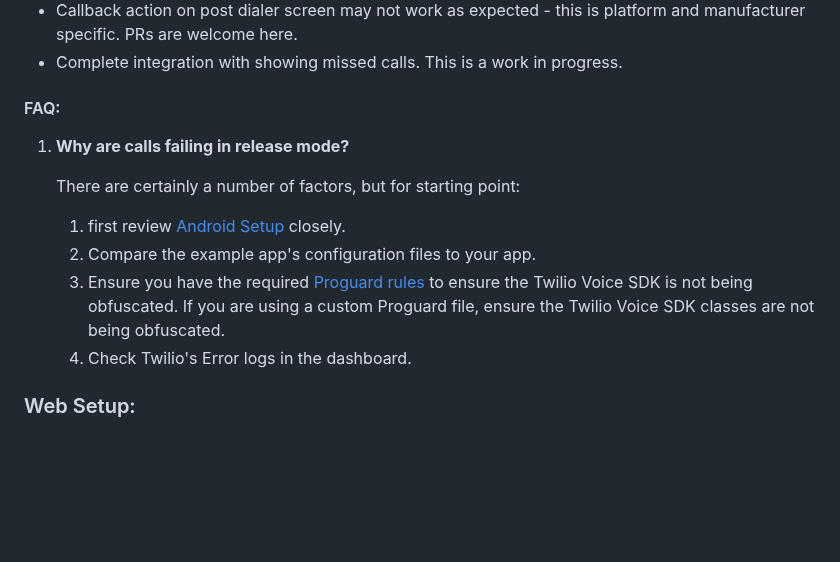
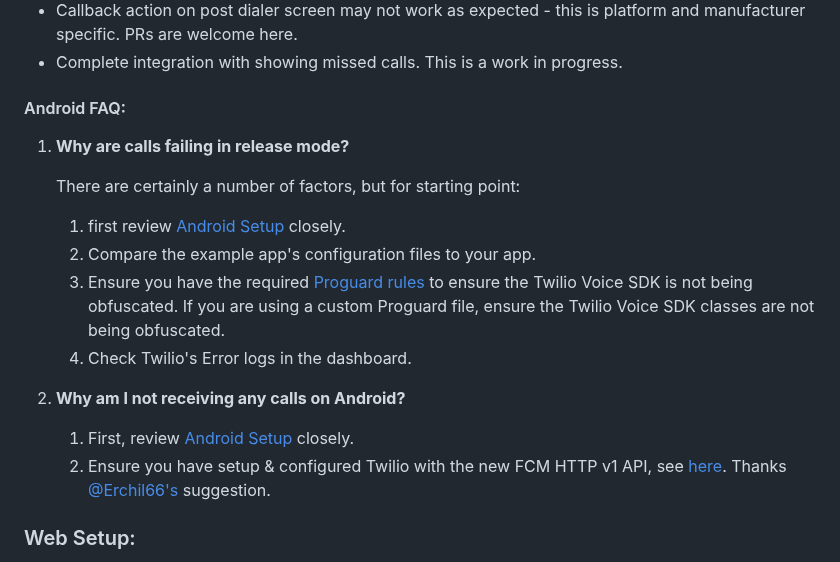
Before and after one commit to cybex-dev/twilio_voice, a Markdown page: README.md, the part around the change. Drawn GitHub-style; blank space fills up the shorter version.

Commit message:
docs: update README FAQ

```diff
--- a/README.md
+++ b/README.md
@@ -189,7 +189,7 @@ See [example](https://github.com/cybex-dev/twilio_voice/blob/master/example/andr
 - Callback action on post dialer screen may not work as expected - this is platform and manufacturer specific. PRs are welcome here.
 - Complete integration with showing missed calls. This is a work in progress.
 
-#### FAQ:
+#### Android FAQ:
 1. **Why are calls failing in release mode?**
 
    There are certainly a number of factors, but for starting point:
@@ -197,6 +197,11 @@ See [example](https://github.com/cybex-dev/twilio_voice/blob/master/example/andr
    2. Compare the example app's configuration files to your app.
    3. Ensure you have the required [Proguard rules](#android-setup) to ensure the Twilio Voice SDK is not being obfuscated. If you are using a custom Proguard file, ensure the Twilio Voice SDK classes are not being obfuscated.
    4. Check Twilio's Error logs in the dashboard.
+
+2. **Why am I not receiving any calls on Android?**
+
+   1. First, review [Android Setup](README.md#android-setup) closely.
+   2. Ensure you have setup & configured Twilio with the new FCM HTTP v1 API, see [here](https://help.twilio.com/articles/20768292997147-Updating-Twilio-Push-for-FCM-HTTP-v1-API). Thanks [@Erchil66's](https://github.com/cybex-dev/twilio_voice/issues/251#issuecomment-2515050331) suggestion.
 
 ### Web Setup:
 
```
